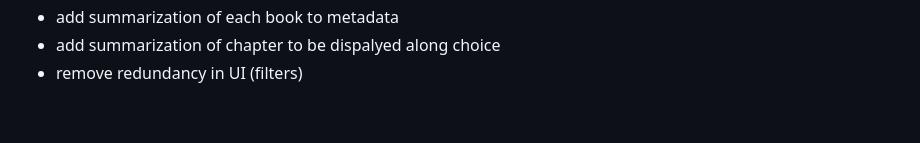
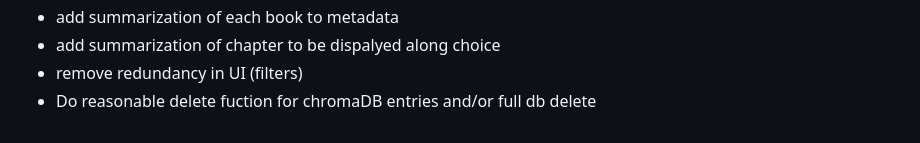
Before and after one commit to nsultova/ai-librarian, a Markdown page: README.md, the part around the change. Rendered like a GitHub page.

Commit message:
updated README.md with important TODO

```diff
--- a/README.md
+++ b/README.md
@@ -119,3 +119,4 @@ navigate to
 * add summarization of each book to metadata
 * add summarization of chapter to be dispalyed along choice
 * remove redundancy in UI (filters)
+* Do reasonable delete fuction for chromaDB entries and/or full db delete
```
